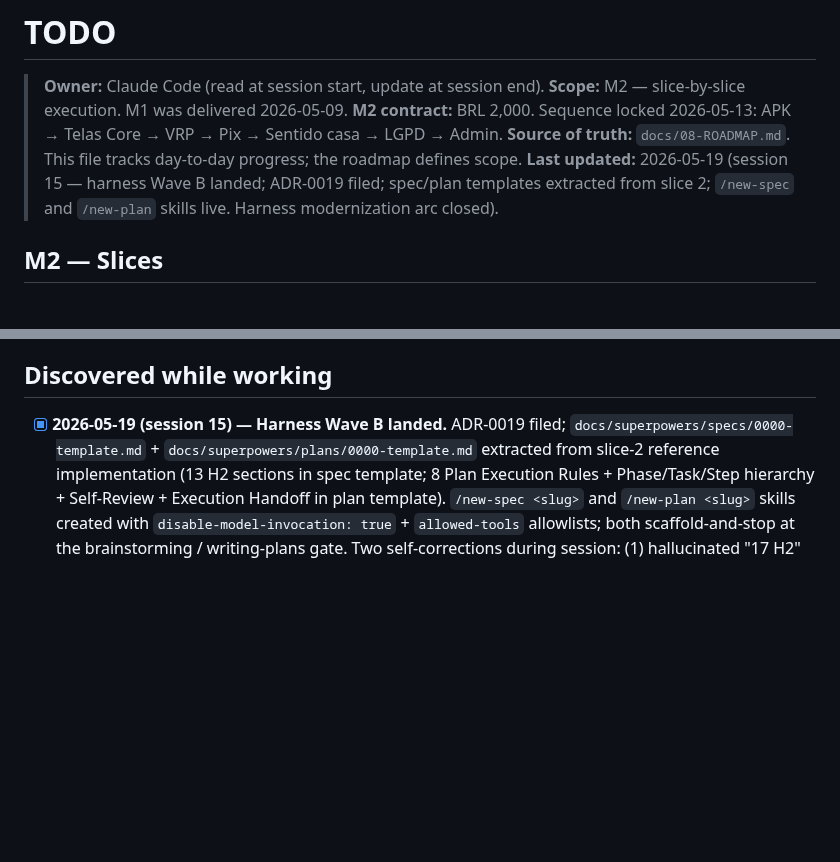
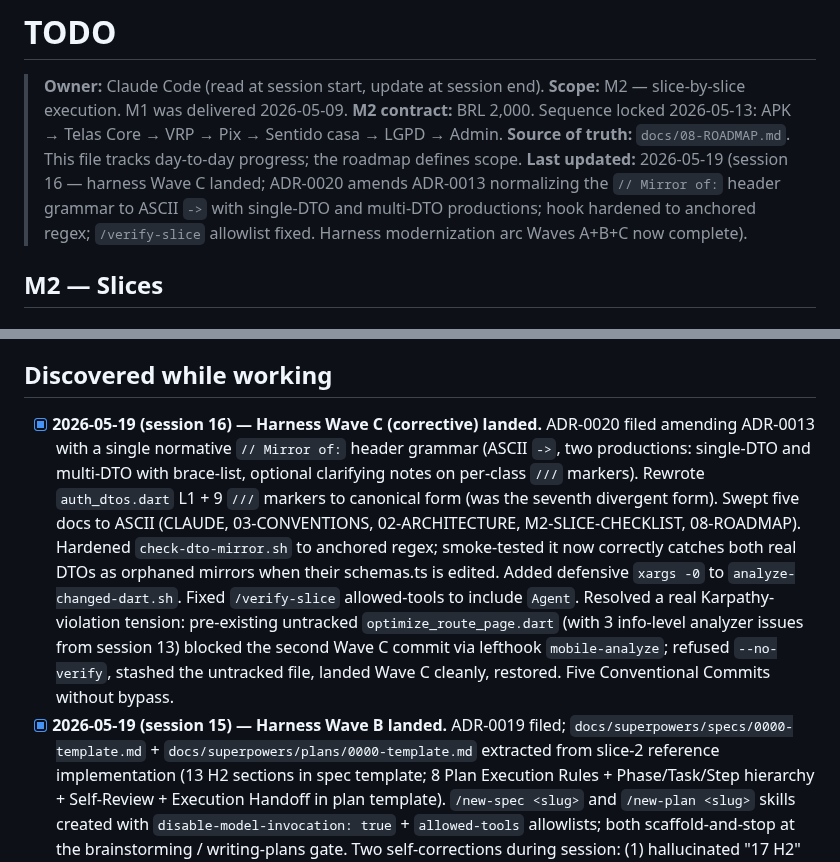
Before and after one commit to ZenniTTy/roteirizadorpro.com.br, a Markdown page: TODO.md, 2 parts joined by grey strips. GitHub-like rendering; blank space fills up the shorter version.

Commit message:
docs(sessions): harness-wave-c-mirror-canonical

```diff
--- a/TODO.md
+++ b/TODO.md
@@ -4,7 +4,7 @@
 > **Scope:** M2 — slice-by-slice execution. M1 was delivered 2026-05-09.
 > **M2 contract:** BRL 2,000. Sequence locked 2026-05-13: APK → Telas Core → VRP → Pix → Sentido casa → LGPD → Admin.
 > **Source of truth:** `docs/08-ROADMAP.md`. This file tracks day-to-day progress; the roadmap defines scope.
-> **Last updated:** 2026-05-19 (session 15 — harness Wave B landed; ADR-0019 filed; spec/plan templates extracted from slice 2; `/new-spec` and `/new-plan` skills live. Harness modernization arc closed).
+> **Last updated:** 2026-05-19 (session 16 — harness Wave C landed; ADR-0020 amends ADR-0013 normalizing the `// Mirror of:` header grammar to ASCII `->` with single-DTO and multi-DTO productions; hook hardened to anchored regex; `/verify-slice` allowlist fixed. Harness modernization arc Waves A+B+C now complete).
 
 ## M2 — Slices
 
@@ -242,6 +242,7 @@ Detailed plan: `docs/08-ROADMAP.md`.
 
 ## Discovered while working
 
+- [x] **2026-05-19 (session 16) — Harness Wave C (corrective) landed.** ADR-0020 filed amending ADR-0013 with a single normative `// Mirror of:` header grammar (ASCII `->`, two productions: single-DTO and multi-DTO with brace-list, optional clarifying notes on per-class `///` markers). Rewrote `auth_dtos.dart` L1 + 9 `///` markers to canonical form (was the seventh divergent form). Swept five docs to ASCII (CLAUDE, 03-CONVENTIONS, 02-ARCHITECTURE, M2-SLICE-CHECKLIST, 08-ROADMAP). Hardened `check-dto-mirror.sh` to anchored regex; smoke-tested it now correctly catches both real DTOs as orphaned mirrors when their schemas.ts is edited. Added defensive `xargs -0` to `analyze-changed-dart.sh`. Fixed `/verify-slice` allowed-tools to include `Agent`. Resolved a real Karpathy-violation tension: pre-existing untracked `optimize_route_page.dart` (with 3 info-level analyzer issues from session 13) blocked the second Wave C commit via lefthook `mobile-analyze`; refused `--no-verify`, stashed the untracked file, landed Wave C cleanly, restored. Five Conventional Commits without bypass.
 - [x] **2026-05-19 (session 15) — Harness Wave B landed.** ADR-0019 filed; `docs/superpowers/specs/0000-template.md` + `docs/superpowers/plans/0000-template.md` extracted from slice-2 reference implementation (13 H2 sections in spec template; 8 Plan Execution Rules + Phase/Task/Step hierarchy + Self-Review + Execution Handoff in plan template). `/new-spec <slug>` and `/new-plan <slug>` skills created with `disable-model-invocation: true` + `allowed-tools` allowlists; both scaffold-and-stop at the brainstorming / writing-plans gate. Two self-corrections during session: (1) hallucinated "17 H2" → corrected to "13 H2" in ADR-0019 via separate `fix` commit (no amend); (2) invalid scope `superpowers` rejected by commitlint → re-committed as `docs(docs):`. Harness modernization arc (waves A + B together) closed.
 - [x] **2026-05-19 (session 14) — Harness Wave A landed.** ADR-0018 filed; three Stop-matcher hooks (`analyze-changed-dart.sh`, `check-dto-mirror.sh`, `warn-adr-drift.sh`) wired in `.claude/settings.json`; `/verify-slice` skill created. All non-blocking (exit 0/1 only — only `block-env.sh` keeps the exit-2 blocking contract). Smoke-tested in six real scenarios before commit.
 - [x] **2026-05-13 (between M1 and M2 slice 1)** — Android SDK installed; `flutter doctor` is green for Android tooling (SDK 36.1.0). The only remaining `flutter doctor` flag is CocoaPods (iOS), irrelevant to this Android-only project.
```
Also changed, not shown: docs/sessions/0001-INDEX.md (+1 -0 lines), docs/sessions/2026-05-19-16-harness-wave-c-mirror-canonical.md (added, +121 -0 lines).
